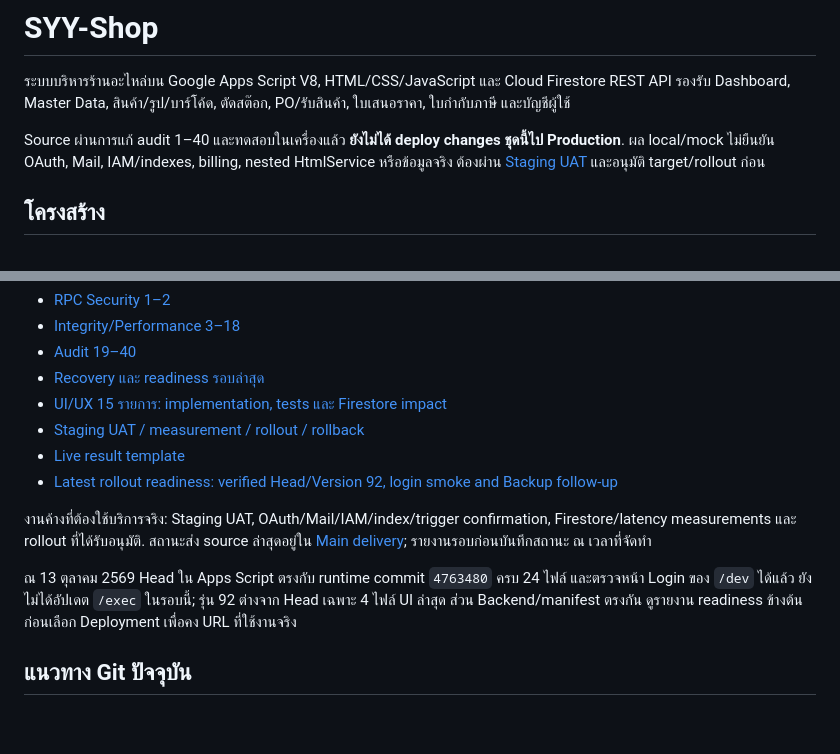
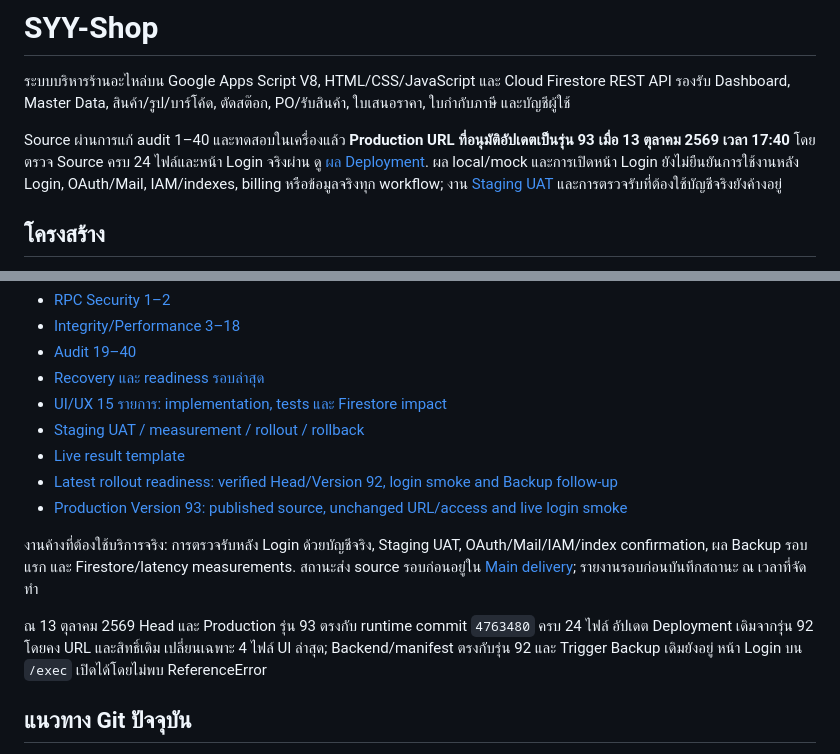
Before and after one commit to sudket04/SYY-Shop, a Markdown page: README.md, 2 parts joined by grey strips. Rendered like a GitHub page; blank space fills up the shorter version.

Commit message:
Record verified production deployment version 93

```diff
--- a/README.md
+++ b/README.md
@@ -2,7 +2,7 @@
 
 ระบบบริหารร้านอะไหล่บน Google Apps Script V8, HTML/CSS/JavaScript และ Cloud Firestore REST API รองรับ Dashboard, Master Data, สินค้า/รูป/บาร์โค้ด, ตัดสต๊อก, PO/รับสินค้า, ใบเสนอราคา, ใบกำกับภาษี และบัญชีผู้ใช้
 
-Source ผ่านการแก้ audit 1–40 และทดสอบในเครื่องแล้ว **ยังไม่ได้ deploy changes ชุดนี้ไป Production**. ผล local/mock ไม่ยืนยัน OAuth, Mail, IAM/indexes, billing, nested HtmlService หรือข้อมูลจริง ต้องผ่าน [Staging UAT](docs/STAGING-UAT-2026-10-12.md) และอนุมัติ target/rollout ก่อน
+Source ผ่านการแก้ audit 1–40 และทดสอบในเครื่องแล้ว **Production URL ที่อนุมัติอัปเดตเป็นรุ่น 93 เมื่อ 13 ตุลาคม 2569 เวลา 17:40** โดยตรวจ Source ครบ 24 ไฟล์และหน้า Login จริงผ่าน ดู [ผล Deployment](docs/DEPLOYMENT-2026-10-13.md). ผล local/mock และการเปิดหน้า Login ยังไม่ยืนยันการใช้งานหลัง Login, OAuth/Mail, IAM/indexes, billing หรือข้อมูลจริงทุก workflow; งาน [Staging UAT](docs/STAGING-UAT-2026-10-12.md) และการตรวจรับที่ต้องใช้บัญชีจริงยังค้างอยู่
 
 ## โครงสร้าง
 
@@ -44,10 +44,11 @@ Browser tests ใช้ HTTP server, RPC fixtures และ block external HTTPS
 - [Staging UAT / measurement / rollout / rollback](docs/STAGING-UAT-2026-10-12.md)
 - [Live result template](docs/STAGING-RESULTS.template.json)
 - [Latest rollout readiness: verified Head/Version 92, login smoke and Backup follow-up](docs/ROLLOUT-READINESS-2026-10-13.md)
+- [Production Version 93: published source, unchanged URL/access and live login smoke](docs/DEPLOYMENT-2026-10-13.md)
 
-งานค้างที่ต้องใช้บริการจริง: Staging UAT, OAuth/Mail/IAM/index/trigger confirmation, Firestore/latency measurements และ rollout ที่ได้รับอนุมัติ. สถานะส่ง source ล่าสุดอยู่ใน [Main delivery](docs/MAIN-DELIVERY-2026-10-12.md); รายงานรอบก่อนบันทึกสถานะ ณ เวลาที่จัดทำ
+งานค้างที่ต้องใช้บริการจริง: การตรวจรับหลัง Login ด้วยบัญชีจริง, Staging UAT, OAuth/Mail/IAM/index confirmation, ผล Backup รอบแรก และ Firestore/latency measurements. สถานะส่ง source รอบก่อนอยู่ใน [Main delivery](docs/MAIN-DELIVERY-2026-10-12.md); รายงานรอบก่อนบันทึกสถานะ ณ เวลาที่จัดทำ
 
-ณ 13 ตุลาคม 2569 Head ใน Apps Script ตรงกับ runtime commit `4763480` ครบ 24 ไฟล์ และตรวจหน้า Login ของ `/dev` ได้แล้ว ยังไม่ได้อัปเดต `/exec` ในรอบนี้; รุ่น 92 ต่างจาก Head เฉพาะ 4 ไฟล์ UI ล่าสุด ส่วน Backend/manifest ตรงกัน ดูรายงาน readiness ข้างต้นก่อนเลือก Deployment เพื่อคง URL ที่ใช้งานจริง
+ณ 13 ตุลาคม 2569 Head และ Production รุ่น 93 ตรงกับ runtime commit `4763480` ครบ 24 ไฟล์ อัปเดต Deployment เดิมจากรุ่น 92 โดยคง URL และสิทธิ์เดิม เปลี่ยนเฉพาะ 4 ไฟล์ UI ล่าสุด; Backend/manifest ตรงกับรุ่น 92 และ Trigger Backup เดิมยังอยู่ หน้า Login บน `/exec` เปิดได้โดยไม่พบ ReferenceError
 
 ## แนวทาง Git ปัจจุบัน
 
```
Also changed, not shown: docs/DEPLOYMENT-2026-10-13.md (added, +41 -0 lines), docs/ROLLOUT-READINESS-2026-10-13.md (+2 -0 lines).
